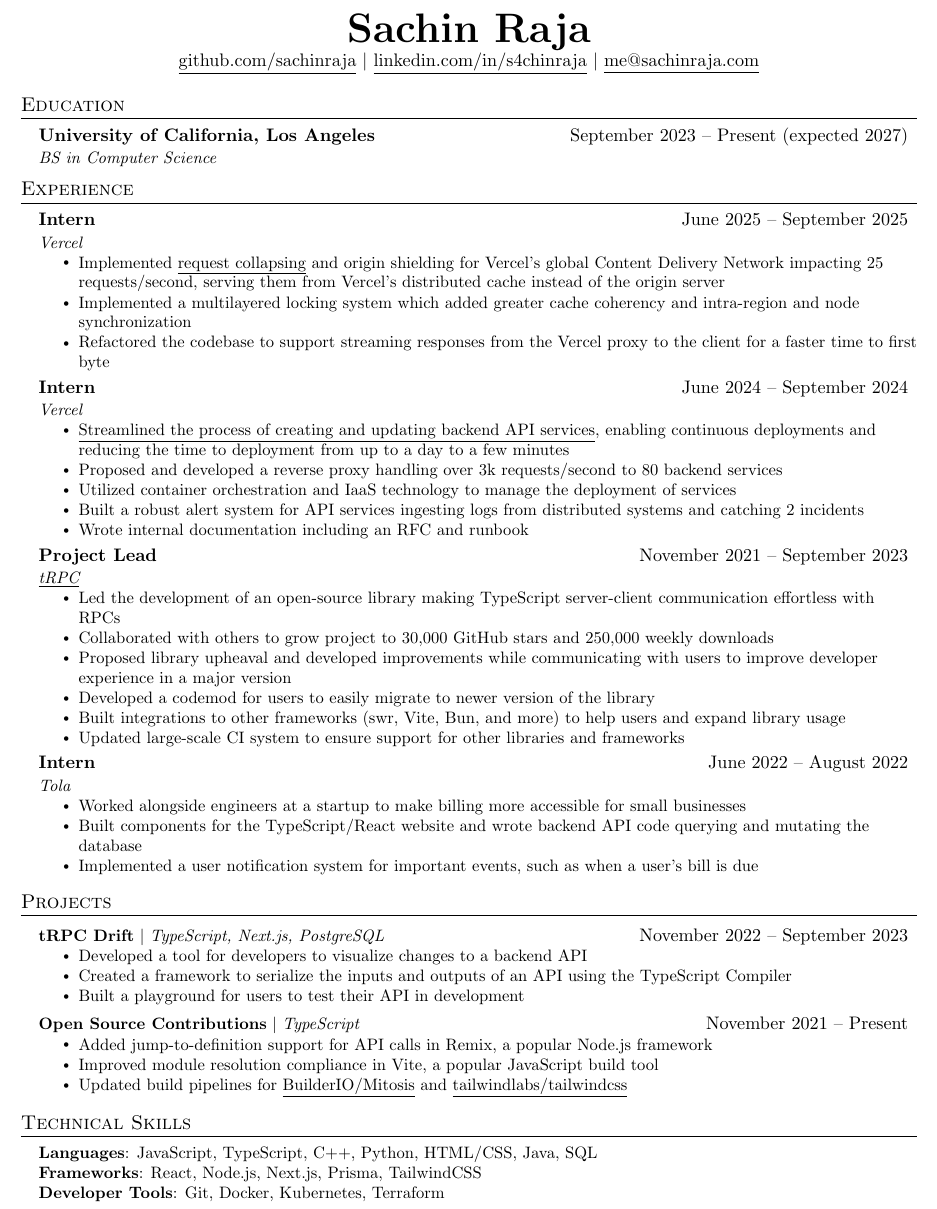
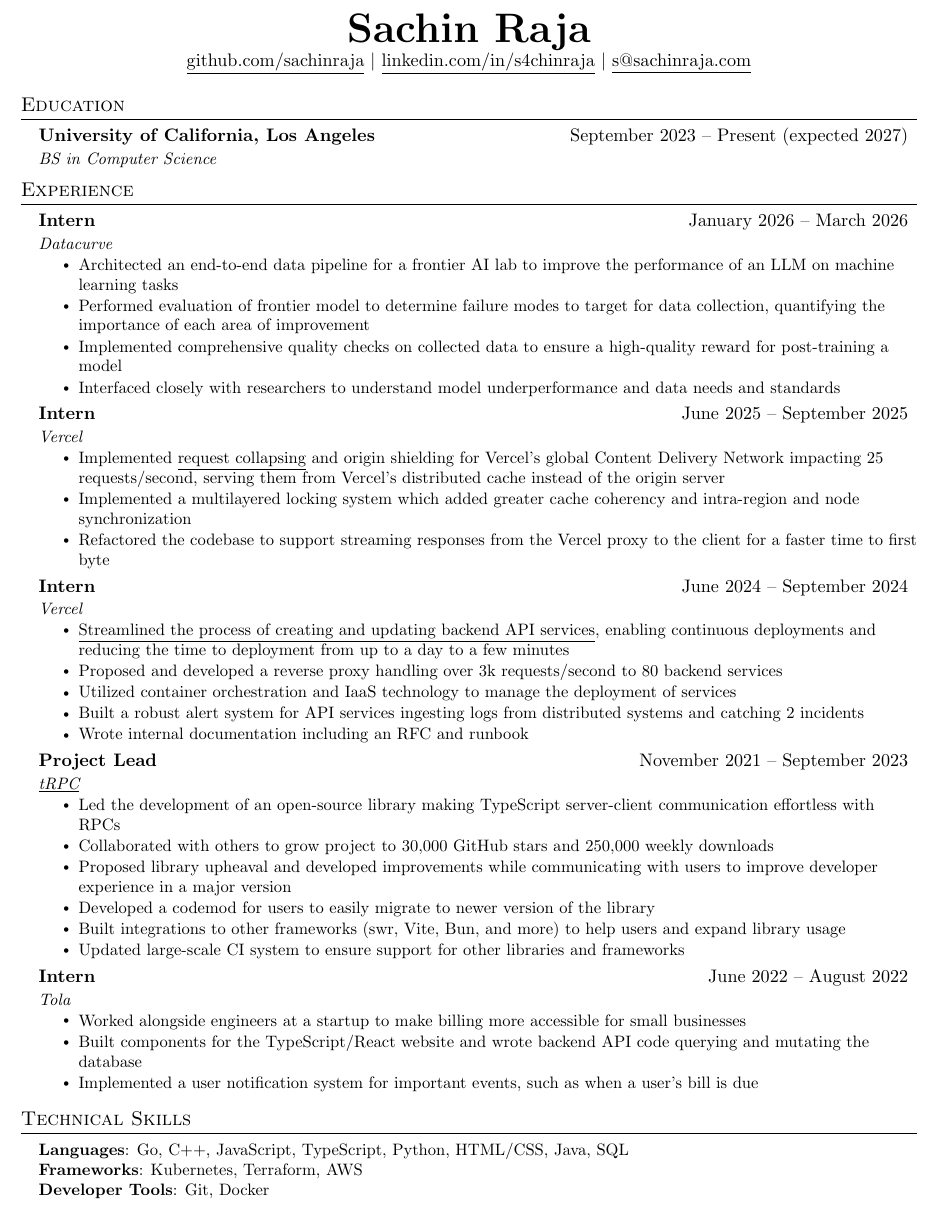
Before and after one commit to sachinraja/sachinraja.com, a LaTeX CV (resume.tex): part of the page, cut so that both start at the same text. Compiled offline with pdfLaTeX.

Commit message:
update resume

```diff
--- a/resume.tex
+++ b/resume.tex
@@ -108,7 +108,7 @@
     \textbf{\Huge \scshape Sachin Raja} \\ \vspace{1pt}
     \href{https://github.com/sachinraja}{\underline{github.com/sachinraja}} $|$
     \href{https://www.linkedin.com/in/s4chinraja/}{\underline{linkedin.com/in/s4chinraja}} $|$
-    \href{mailto:me@sachinraja.com}{\underline{me@sachinraja.com}}
+    \href{mailto:s@sachinraja.com}{\underline{s@sachinraja.com}}
 \end{center}
 
 
@@ -134,6 +134,15 @@
 %     \resumeItemListEnd
 %    \resumeSubHeadingListEnd
 %-------------------------------------------
+    \resumeSubheading
+      {Intern}{January 2026 -- March 2026}
+      {Datacurve}
+      \resumeItemListStart
+        \resumeItem{Architected an end-to-end data pipeline for a frontier AI lab to improve the performance of an LLM on machine learning tasks}
+        \resumeItem{Performed evaluation of frontier model to determine failure modes to target for data collection, quantifying the importance of each area of improvement}
+        \resumeItem{Implemented comprehensive quality checks on collected data to ensure a high-quality reward for post-training a model}
+        \resumeItem{Interfaced closely with researchers to understand model underperformance and data needs and standards}
+      \resumeItemListEnd
 
     \resumeSubheading
       {Intern}{June 2025 -- September 2025}
@@ -178,36 +187,14 @@
       \resumeItemListEnd
   \resumeSubHeadingListEnd
 
-
-%-----------PROJECTS-----------
-\section{Projects}
-    \resumeSubHeadingListStart
-      \resumeProjectHeading
-          {\textbf{tRPC Drift} $|$ \emph{TypeScript, Next.js, PostgreSQL}}{November 2022 -- September 2023}
-          \resumeItemListStart
-            \resumeItem{Developed a tool for developers to visualize changes to a backend API}
-            \resumeItem{Created a framework to serialize the inputs and outputs of an API using the TypeScript Compiler}
-            \resumeItem{Built a playground for users to test their API in development}
-          \resumeItemListEnd
-      \resumeProjectHeading
-          {\textbf{Open Source Contributions} $|$ \emph{TypeScript}}{November 2021 -- Present}
-          \resumeItemListStart
-            \resumeItem{Added jump-to-definition support for API calls in Remix, a popular Node.js framework}
-            \resumeItem{Improved module resolution compliance in Vite, a popular JavaScript build tool}
-            \resumeItem{Updated build pipelines for \href{https://github.com/BuilderIO/mitosis/pulls?q=is\%3Apr+author\%3Asachinraja}{\underline{BuilderIO/Mitosis}} and \href{https://github.com/tailwindlabs/tailwindcss/pulls?q=is\%3Apr+author\%3Asachinraja}{\underline{tailwindlabs/tailwindcss}} }
-          \resumeItemListEnd
-    \resumeSubHeadingListEnd
-
-
-
 %
 %-----------PROGRAMMING SKILLS-----------
 \section{Technical Skills}
  \begin{itemize}[leftmargin=0.15in, label={}]
     \small{\item{
-     \textbf{Languages}{: JavaScript, TypeScript, C++, Python, HTML/CSS, Java, SQL} \\
-     \textbf{Frameworks}{: React, Node.js, Next.js, Prisma, TailwindCSS } \\
-     \textbf{Developer Tools}{: Git, Docker, Kubernetes, Terraform}
+     \textbf{Languages}{: Go, C++, JavaScript, TypeScript, Python, HTML/CSS, Java, SQL } \\
+     \textbf{Frameworks}{: Kubernetes, Terraform, AWS } \\
+     \textbf{Developer Tools}{: Git, Docker }
     }}
  \end{itemize}
 
```
Also changed, not shown: 1 other file.
